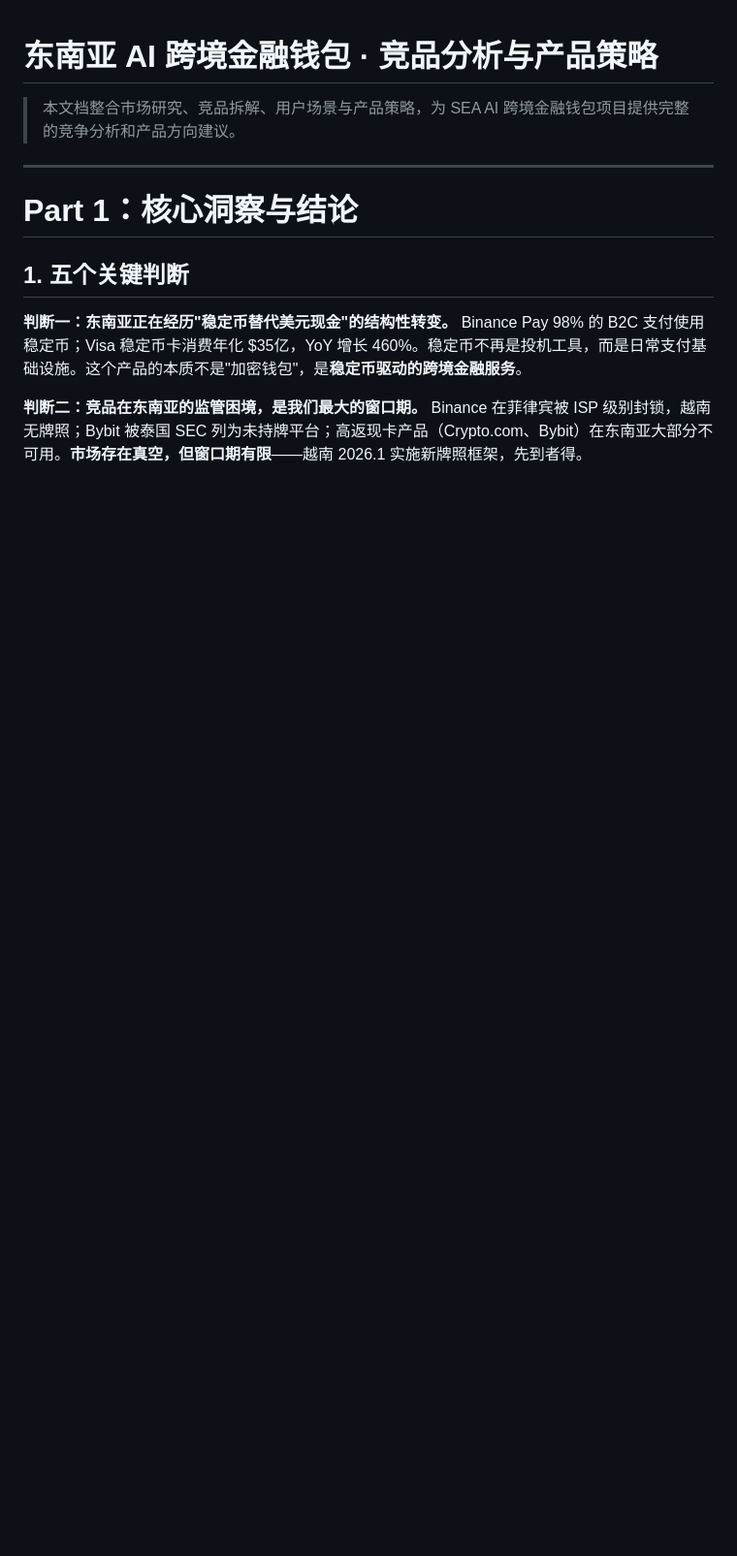
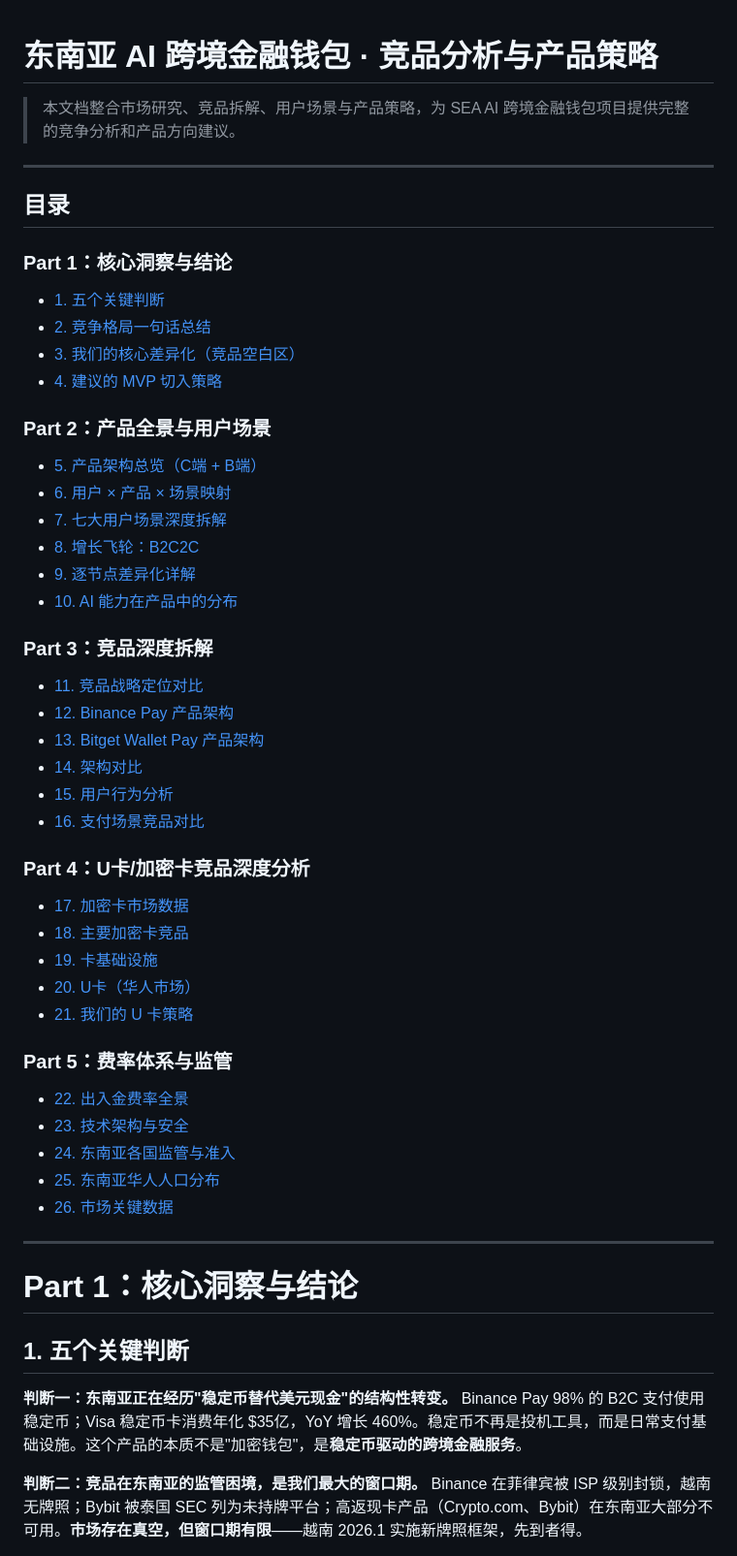
Before and after one commit to meiyaobuyao123-hash/interview, a Markdown page: docs/SEA-AI-Wallet-Full-Analysis.md, the part around the change. Shown at 97% size. Drawn GitHub-style; blank space fills up the shorter version.

Commit message:
Add table of contents with Part/section navigation links
Co-Authored-By: Claude Opus 4.6 (1M context) <noreply@anthropic.com>

```diff
--- a/docs/SEA-AI-Wallet-Full-Analysis.md
+++ b/docs/SEA-AI-Wallet-Full-Analysis.md
@@ -1,6 +1,46 @@
 # 东南亚 AI 跨境金融钱包 · 竞品分析与产品策略
 
 > 本文档整合市场研究、竞品拆解、用户场景与产品策略，为 SEA AI 跨境金融钱包项目提供完整的竞争分析和产品方向建议。
+
+---
+
+## 目录
+
+### Part 1：核心洞察与结论
+- [1. 五个关键判断](#1-五个关键判断)
+- [2. 竞争格局一句话总结](#2-竞争格局一句话总结)
+- [3. 我们的核心差异化（竞品空白区）](#3-我们的核心差异化竞品空白区)
+- [4. 建议的 MVP 切入策略](#4-建议的-mvp-切入策略)
+
+### Part 2：产品全景与用户场景
+- [5. 产品架构总览（C端 + B端）](#5-产品架构总览c端--b端)
+- [6. 用户 × 产品 × 场景映射](#6-用户--产品--场景映射)
+- [7. 七大用户场景深度拆解](#7-七大用户场景深度拆解)
+- [8. 增长飞轮：B2C2C](#8-增长飞轮b2c2c)
+- [9. 逐节点差异化详解](#9-逐节点差异化详解)
+- [10. AI 能力在产品中的分布](#10-ai-能力在产品中的分布)
+
+### Part 3：竞品深度拆解
+- [11. 竞品战略定位对比](#11-竞品战略定位对比)
+- [12. Binance Pay 产品架构](#12-binance-pay-产品架构)
+- [13. Bitget Wallet Pay 产品架构](#13-bitget-wallet-pay-产品架构)
+- [14. 架构对比](#14-架构对比)
+- [15. 用户行为分析](#15-用户行为分析)
+- [16. 支付场景竞品对比](#16-支付场景竞品对比)
+
+### Part 4：U卡/加密卡竞品深度分析
+- [17. 加密卡市场数据](#17-加密卡市场数据)
+- [18. 主要加密卡竞品](#18-主要加密卡竞品)
+- [19. 卡基础设施](#19-卡基础设施)
+- [20. U卡（华人市场）](#20-u卡华人市场)
+- [21. 我们的 U 卡策略](#21-我们的-u-卡策略)
+
+### Part 5：费率体系与监管
+- [22. 出入金费率全景](#22-出入金费率全景)
+- [23. 技术架构与安全](#23-技术架构与安全)
+- [24. 东南亚各国监管与准入](#24-东南亚各国监管与准入)
+- [25. 东南亚华人人口分布](#25-东南亚华人人口分布)
+- [26. 市场关键数据](#26-市场关键数据)
 
 ---
 
```
